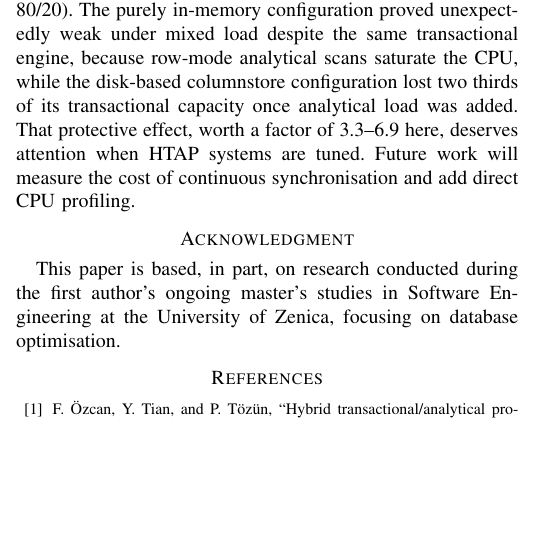
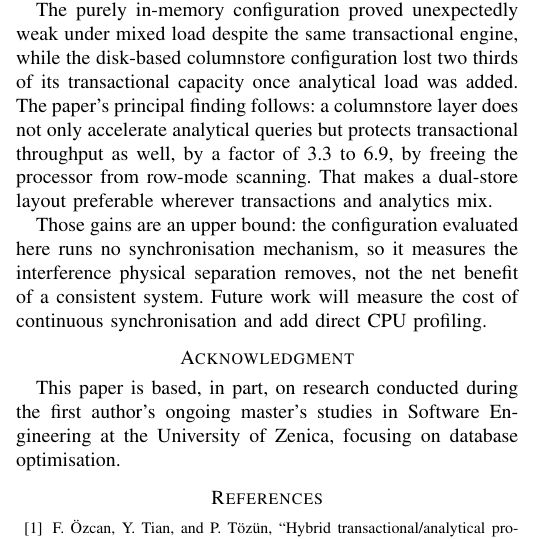
Before and after one commit to itsnejra/htap-sqlserver-benchmark, a LaTeX paper (Telfor2026/telfor2026_htap.tex): part of one column of page 4 of 4, cut so that both start at the same text, the shorter picture padded with empty space. Compiled offline with pdfLaTeX.

Commit message:
Telfor2026: expand the HTAP conclusion to three paragraphs
The conclusion reported the numbers but omitted two things the paper claims
as contributions. It now states them:

  - the principal finding in its own right, that a columnstore layer does not
    only accelerate analytical queries but protects transactional throughput
    as well, and the recommendation that follows from it;
  - that the reported gains are an upper bound, because the evaluated
    configuration runs no synchronisation mechanism. Without this a reader
    who reads only the abstract and conclusion would take 4.6x and 9.0x for
    net figures, which the threats section explicitly denies.

Paid for from the free space at the foot of page 4 plus one repetition: the
mechanism (row-mode scans saturating the CPU) was stated twice within three
sentences and is now given once, in the finding where it belongs.

Same three-paragraph shape as the Completus conclusion, applied to both
language versions. All four PDFs build at 4 A4 pages, no errors, no overfull
boxes, and neither conclusion contains an em dash.

Co-Authored-By: Claude Opus 5 <noreply@anthropic.com>
Claude-Session: https://claude.ai/code/session_019AMbCc9x61ukGf8sr9Ub2X

```diff
--- a/Telfor2026/telfor2026_htap.tex
+++ b/Telfor2026/telfor2026_htap.tex
@@ -419,14 +419,22 @@ Across 1\,070 valid runs over a 19.2-million-row real dataset, the dual-store
 configuration of SQL Server 2022 dominated every tested mixed-workload
 scenario. At $C = 32$ it reached 21\,920 ops/s, 4.6$\times$ the in-memory
 configuration and 9.0$\times$ the baseline, at the lowest analytical latency
-($P_{50} = 924$\,ms under 80/20). The purely in-memory
-configuration proved unexpectedly weak under mixed load despite the same
-transactional engine, because row-mode analytical scans saturate the CPU,
-while the disk-based columnstore configuration lost two thirds of its
-transactional capacity once analytical load was added. That protective
-effect, worth a factor of 3.3--6.9 here, deserves attention when HTAP systems
-are tuned. Future work will measure the cost of continuous synchronisation
-and add direct CPU profiling.
+($P_{50} = 924$\,ms under 80/20).
+
+The purely in-memory configuration proved unexpectedly weak under mixed load
+despite the same transactional engine, while the disk-based columnstore
+configuration lost two thirds of its transactional capacity once analytical
+load was added. The paper's principal finding follows: a columnstore layer
+does not only accelerate analytical queries but protects transactional
+throughput as well, by a factor of 3.3 to 6.9, by freeing the processor from
+row-mode scanning. That makes a dual-store layout preferable wherever
+transactions and analytics mix.
+
+Those gains are an upper bound: the configuration evaluated here runs no
+synchronisation mechanism, so it measures the interference physical
+separation removes, not the net benefit of a consistent system. Future work
+will measure the cost of continuous synchronisation and add direct CPU
+profiling.
 
 \section*{Acknowledgment}
 This paper is based, in part, on research conducted during the first
```
Also changed, not shown: Telfor2026/telfor2026_htap_bs.tex (+15 -6 lines), Telfor2026/figures/fig1_oltp_scaling.pdf, Telfor2026/figures/fig2_olap_latency.pdf, Telfor2026/figures/fig3_degradation.pdf, Telfor2026/figures/fig3_degradation_bs.pdf, Telfor2026/figures/fig_pipeline.pdf, Telfor2026/figures/fig_pipeline_bs.pdf, Telfor2026/telfor2026_completus.pdf, Telfor2026/telfor2026_completus_bs.pdf, Telfor2026/telfor2026_htap.pdf, Telfor2026/telfor2026_htap_bs.pdf.
